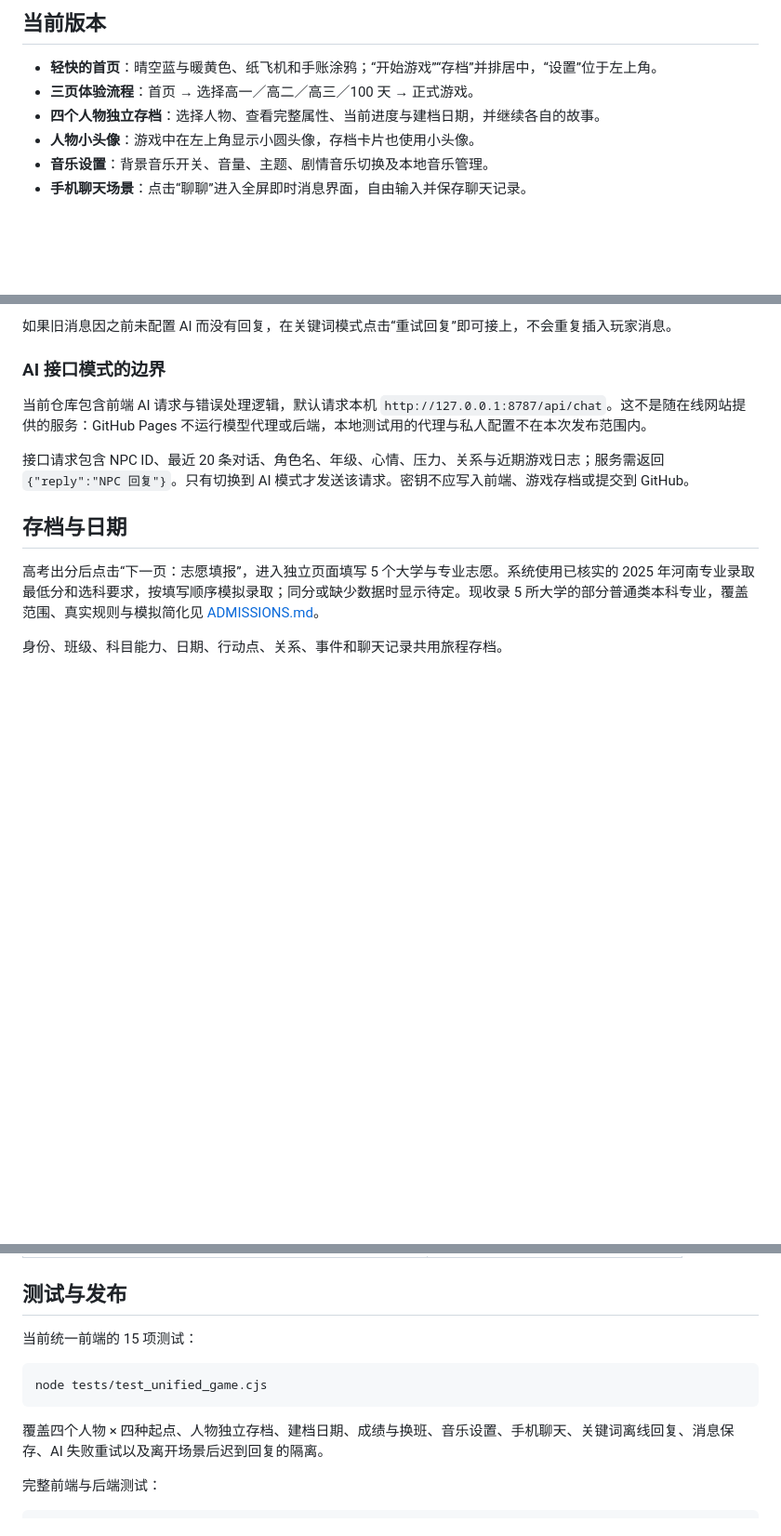
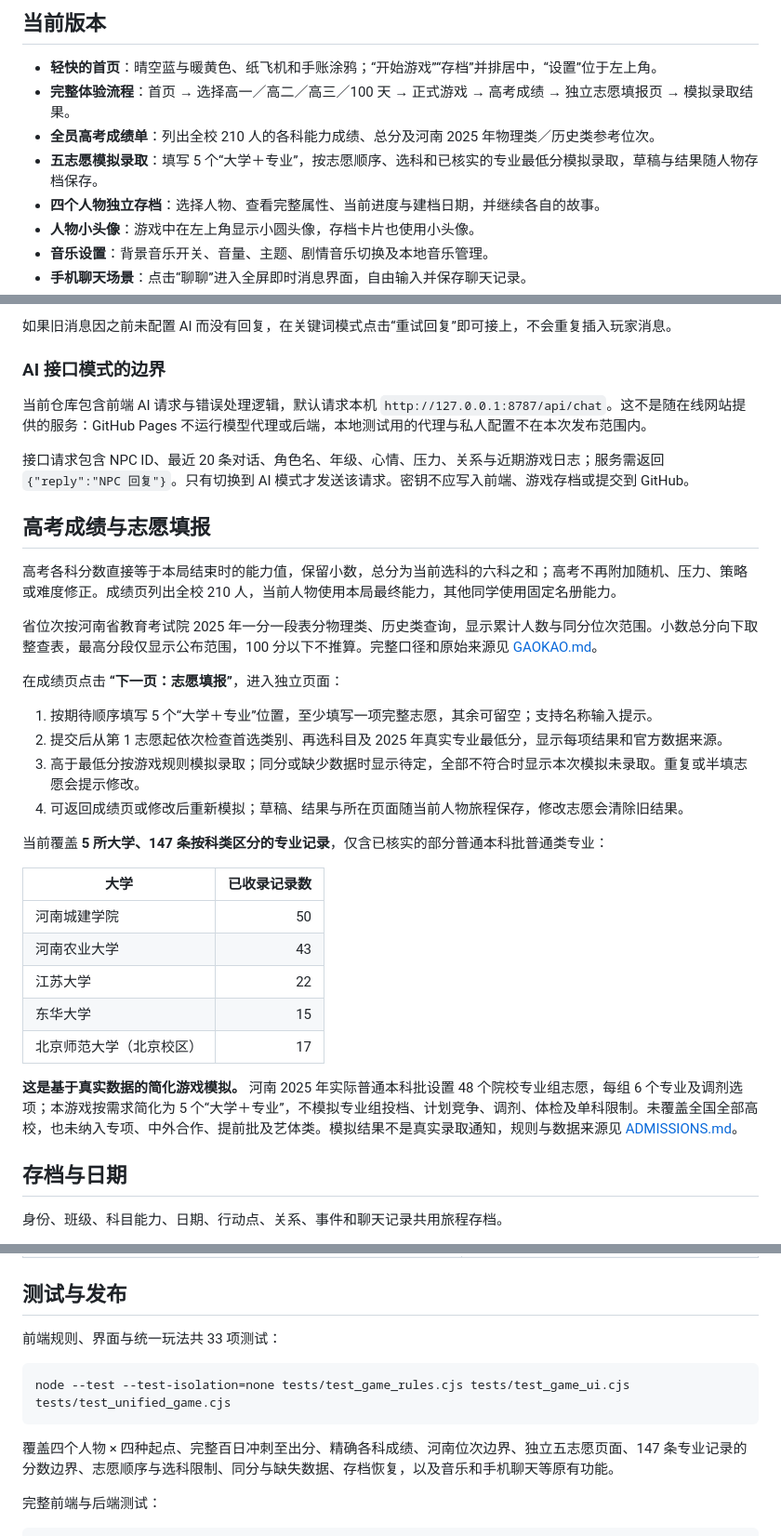
Before and after one commit to kaijing167-sys/1.0.0.0, a Markdown page: README.md, 3 parts joined by grey strips. Shown at 93% size. Drawn GitHub-style; blank space fills up the shorter version.

Commit message:
Document gaokao results, five-choice admissions, verified data coverage and tests

````diff
--- a/README.md
+++ b/README.md
@@ -7,7 +7,9 @@
 ## 当前版本
 
 - **轻快的首页**：晴空蓝与暖黄色、纸飞机和手账涂鸦；“开始游戏”“存档”并排居中，“设置”位于左上角。
-- **三页体验流程**：首页 → 选择高一／高二／高三／100 天 → 正式游戏。
+- **完整体验流程**：首页 → 选择高一／高二／高三／100 天 → 正式游戏 → 高考成绩 → 独立志愿填报页 → 模拟录取结果。
+- **全员高考成绩单**：列出全校 210 人的各科能力成绩、总分及河南 2025 年物理类／历史类参考位次。
+- **五志愿模拟录取**：填写 5 个“大学＋专业”，按志愿顺序、选科和已核实的专业最低分模拟录取，草稿与结果随人物存档保存。
 - **四个人物独立存档**：选择人物、查看完整属性、当前进度与建档日期，并继续各自的故事。
 - **人物小头像**：游戏中在左上角显示小圆头像，存档卡片也使用小头像。
 - **音乐设置**：背景音乐开关、音量、主题、剧情音乐切换及本地音乐管理。
@@ -67,9 +70,32 @@
 
 接口请求包含 NPC ID、最近 20 条对话、角色名、年级、心情、压力、关系与近期游戏日志；服务需返回 `{"reply":"NPC 回复"}`。只有切换到 AI 模式才发送该请求。密钥不应写入前端、游戏存档或提交到 GitHub。
 
+## 高考成绩与志愿填报
+
+高考各科分数直接等于本局结束时的能力值，保留小数，总分为当前选科的六科之和；高考不再附加随机、压力、策略或难度修正。成绩页列出全校 210 人，当前人物使用本局最终能力，其他同学使用固定名册能力。
+
+省位次按河南省教育考试院 2025 年一分一段表分物理类、历史类查询，显示累计人数与同分位次范围。小数总分向下取整查表，最高分段仅显示公布范围，100 分以下不推算。完整口径和原始来源见 [GAOKAO.md](GAOKAO.md)。
+
+在成绩页点击 **“下一页：志愿填报”**，进入独立页面：
+
+1. 按期待顺序填写 5 个“大学＋专业”位置，至少填写一项完整志愿，其余可留空；支持名称输入提示。
+2. 提交后从第 1 志愿起依次检查首选类别、再选科目及 2025 年真实专业最低分，显示每项结果和官方数据来源。
+3. 高于最低分按游戏规则模拟录取；同分或缺少数据时显示待定，全部不符合时显示本次模拟未录取。重复或半填志愿会提示修改。
+4. 可返回成绩页或修改后重新模拟；草稿、结果与所在页面随当前人物旅程保存，修改志愿会清除旧结果。
+
+当前覆盖 **5 所大学、147 条按科类区分的专业记录**，仅含已核实的部分普通本科批普通类专业：
+
+| 大学 | 已收录记录数 |
+|---|---:|
+| 河南城建学院 | 50 |
+| 河南农业大学 | 43 |
+| 江苏大学 | 22 |
+| 东华大学 | 15 |
+| 北京师范大学（北京校区） | 17 |
+
+**这是基于真实数据的简化游戏模拟。** 河南 2025 年实际普通本科批设置 48 个院校专业组志愿，每组 6 个专业及调剂选项；本游戏按需求简化为 5 个“大学＋专业”，不模拟专业组投档、计划竞争、调剂、体检及单科限制。未覆盖全国全部高校，也未纳入专项、中外合作、提前批及艺体类。模拟结果不是真实录取通知，规则与数据来源见 [ADMISSIONS.md](ADMISSIONS.md)。
+
 ## 存档与日期
-
-高考出分后点击“下一页：志愿填报”，进入独立页面填写 5 个大学与专业志愿。系统使用已核实的 2025 年河南专业录取最低分和选科要求，按填写顺序模拟录取；同分或缺少数据时显示待定。现收录 5 所大学的部分普通类本科专业，覆盖范围、真实规则与模拟简化见 [ADMISSIONS.md](ADMISSIONS.md)。
 
 身份、班级、科目能力、日期、行动点、关系、事件和聊天记录共用旅程存档。
 
@@ -158,13 +187,13 @@ uvicorn main:app --reload
 
 ## 测试与发布
 
-当前统一前端的 15 项测试：
+前端规则、界面与统一玩法共 33 项测试：
 
 ```powershell
-node tests/test_unified_game.cjs
+node --test --test-isolation=none tests/test_game_rules.cjs tests/test_game_ui.cjs tests/test_unified_game.cjs
 ```
 
-覆盖四个人物 × 四种起点、人物独立存档、建档日期、成绩与换班、音乐设置、手机聊天、关键词离线回复、消息保存、AI 失败重试以及离开场景后迟到回复的隔离。
+覆盖四个人物 × 四种起点、完整百日冲刺至出分、精确各科成绩、河南位次边界、独立五志愿页面、147 条专业记录的分数边界、志愿顺序与选科限制、同分与缺失数据、存档恢复，以及音乐和手机聊天等原有功能。
 
 完整前端与后端测试：
 
````
Also changed, not shown: other parts of README.md (+6 -2 lines).
